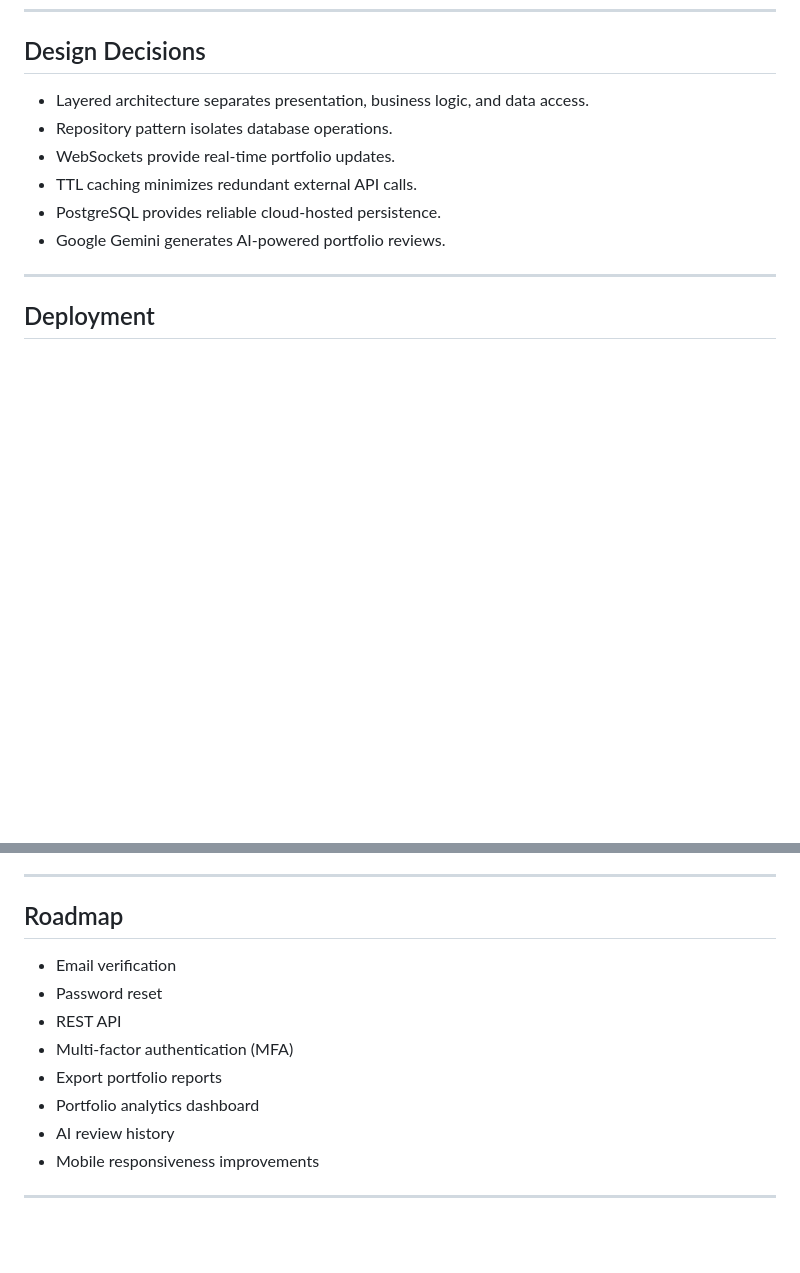
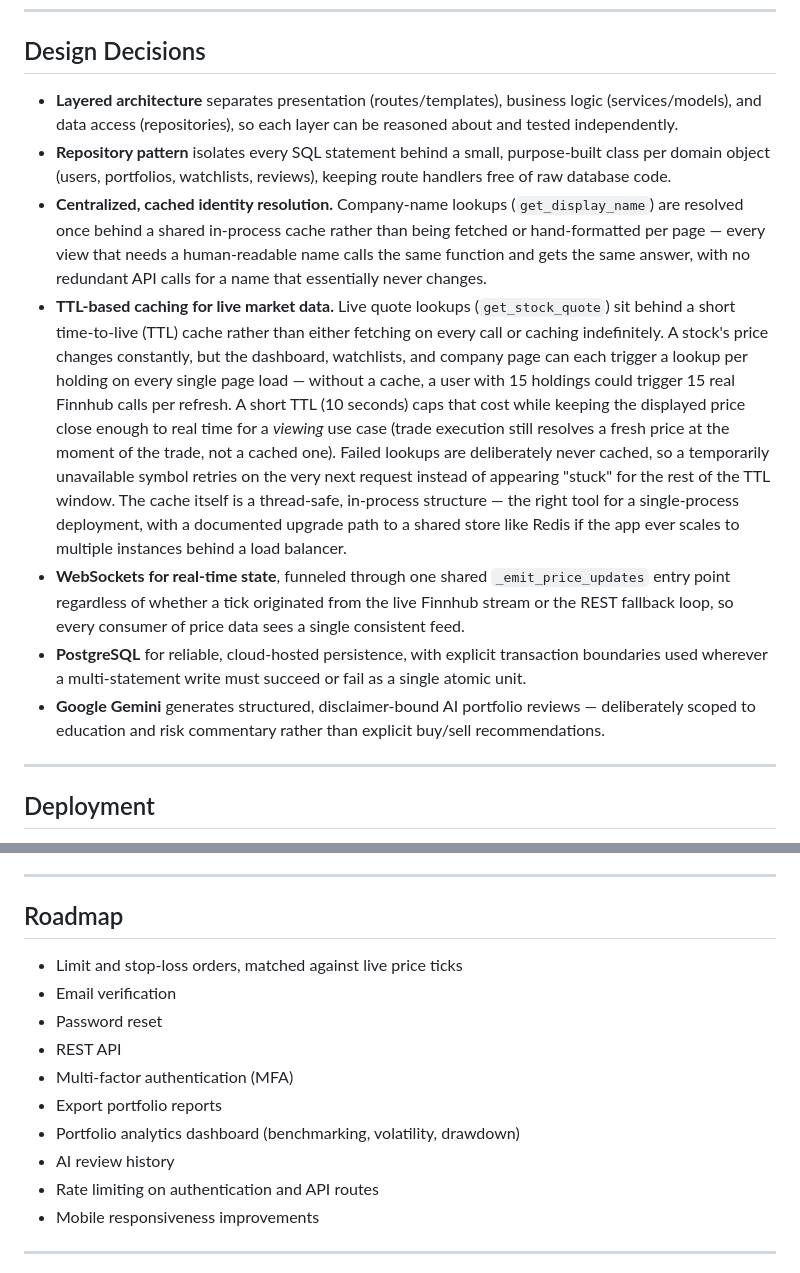
Before and after one commit to Arjunmohansaxena/PaperTrader, a Markdown page: README.md, 2 parts joined by grey strips. GitHub-like rendering; blank space fills up the shorter version.

```diff
--- a/README.md
+++ b/README.md
@@ -221,12 +240,43 @@ python app.py
 
 ## Design Decisions
 
-- Layered architecture separates presentation, business logic, and data access.
-- Repository pattern isolates database operations.
-- WebSockets provide real-time portfolio updates.
-- TTL caching minimizes redundant external API calls.
-- PostgreSQL provides reliable cloud-hosted persistence.
-- Google Gemini generates AI-powered portfolio reviews.
+- **Layered architecture** separates presentation (routes/templates),
+  business logic (services/models), and data access (repositories), so each
+  layer can be reasoned about and tested independently.
+- **Repository pattern** isolates every SQL statement behind a small,
+  purpose-built class per domain object (users, portfolios, watchlists,
+  reviews), keeping route handlers free of raw database code.
+- **Centralized, cached identity resolution.** Company-name lookups
+  (`get_display_name`) are resolved once behind a shared in-process cache
+  rather than being fetched or hand-formatted per page — every view that
+  needs a human-readable name calls the same function and gets the same
+  answer, with no redundant API calls for a name that essentially never
+  changes.
+- **TTL-based caching for live market data.** Live quote lookups
+  (`get_stock_quote`) sit behind a short time-to-live (TTL) cache rather
+  than either fetching on every call or caching indefinitely. A stock's
+  price changes constantly, but the dashboard, watchlists, and company page
+  can each trigger a lookup per holding on every single page load — without
+  a cache, a user with 15 holdings could trigger 15 real Finnhub calls per
+  refresh. A short TTL (10 seconds) caps that cost while keeping the
+  displayed price close enough to real time for a *viewing* use case (trade
+  execution still resolves a fresh price at the moment of the trade, not a
+  cached one). Failed lookups are deliberately never cached, so a
+  temporarily unavailable symbol retries on the very next request instead
+  of appearing "stuck" for the rest of the TTL window. The cache itself is a
+  thread-safe, in-process structure — the right tool for a single-process
+  deployment, with a documented upgrade path to a shared store like Redis
+  if the app ever scales to multiple instances behind a load balancer.
+- **WebSockets for real-time state**, funneled through one shared
+  `_emit_price_updates` entry point regardless of whether a tick originated
+  from the live Finnhub stream or the REST fallback loop, so every
+  consumer of price data sees a single consistent feed.
+- **PostgreSQL** for reliable, cloud-hosted persistence, with explicit
+  transaction boundaries used wherever a multi-statement write must
+  succeed or fail as a single atomic unit.
+- **Google Gemini** generates structured, disclaimer-bound AI portfolio
+  reviews — deliberately scoped to education and risk commentary rather
+  than explicit buy/sell recommendations.
 
 ---
 
@@ -245,13 +295,15 @@ https://papertrader-8ma5.onrender.com
 
 ## Roadmap
 
+- Limit and stop-loss orders, matched against live price ticks
 - Email verification
 - Password reset
 - REST API
 - Multi-factor authentication (MFA)
 - Export portfolio reports
-- Portfolio analytics dashboard
+- Portfolio analytics dashboard (benchmarking, volatility, drawdown)
 - AI review history
+- Rate limiting on authentication and API routes
 - Mobile responsiveness improvements
 
 ---
```
Also changed, not shown: other parts of README.md (+33 -14 lines).
